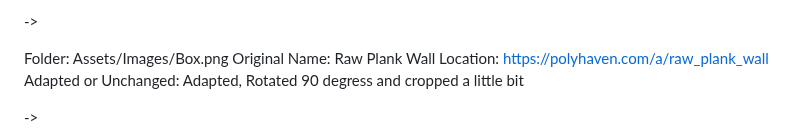
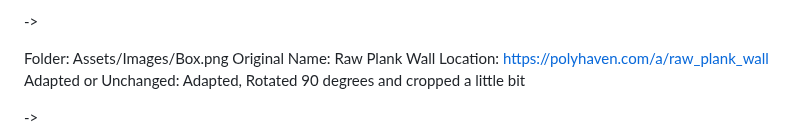
Before and after one commit to CianDonnelly21/Beta-Summer-Version-main, a Markdown page: README.md, the part around the change. Drawn GitHub-style.

```diff
--- a/README.md
+++ b/README.md
@@ -51,7 +51,7 @@ Adapted or Unchanged: Unchanged
 Folder: Assets/Images/Box.png
 Original Name: Raw Plank Wall
 Location: https://polyhaven.com/a/raw_plank_wall
-Adapted or Unchanged: Adapted, Rotated 90 degress and cropped a little bit
+Adapted or Unchanged: Adapted, Rotated 90 degrees and cropped a little bit
 
 ->
 
```
